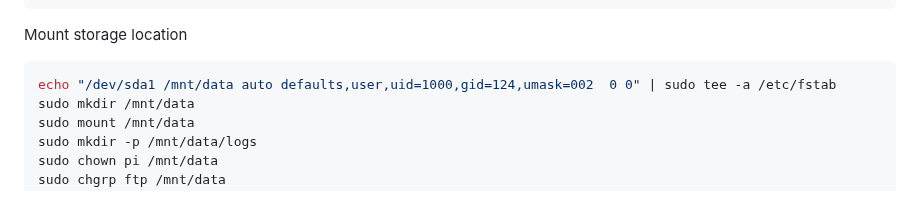
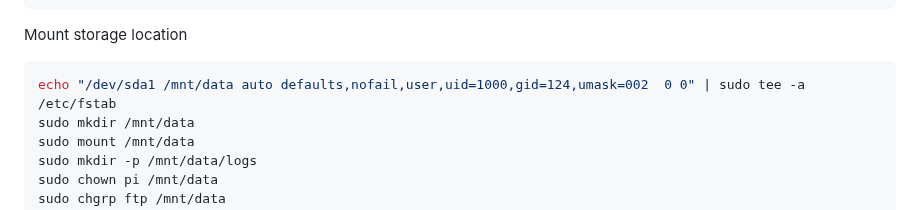
Before and after one commit to Crall-Lab/Autopolls, a Markdown page: README.md, the part around the change. Drawn GitHub-style.

Commit message:
Update README.md
Adding "nofail" to prevent locking Pi when drive doesn't mount

````diff
--- a/README.md
+++ b/README.md
@@ -120,7 +120,7 @@ sudo mkfs.ntfs -f /dev/sda1
 Mount storage location
 
 ```bash
-echo "/dev/sda1 /mnt/data auto defaults,user,uid=1000,gid=124,umask=002  0 0" | sudo tee -a /etc/fstab
+echo "/dev/sda1 /mnt/data auto defaults,nofail,user,uid=1000,gid=124,umask=002  0 0" | sudo tee -a /etc/fstab
 sudo mkdir /mnt/data
 sudo mount /mnt/data
 sudo mkdir -p /mnt/data/logs
````
